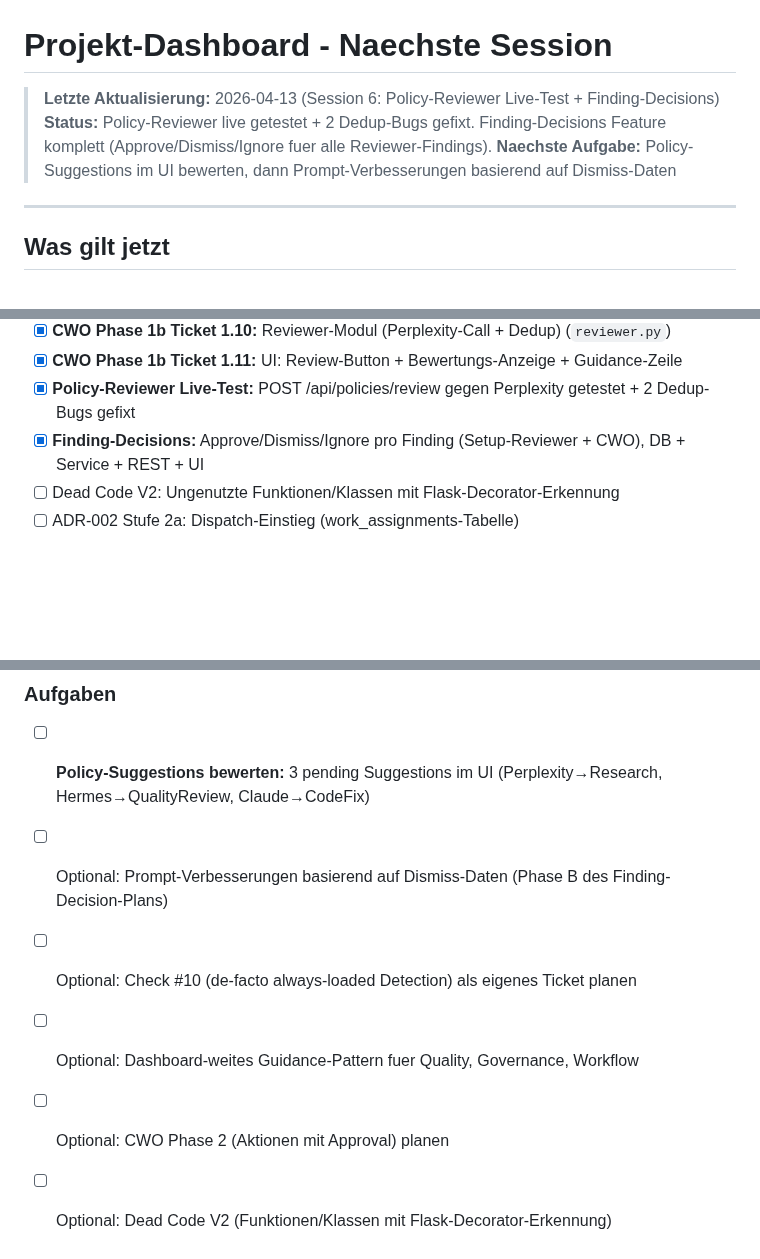
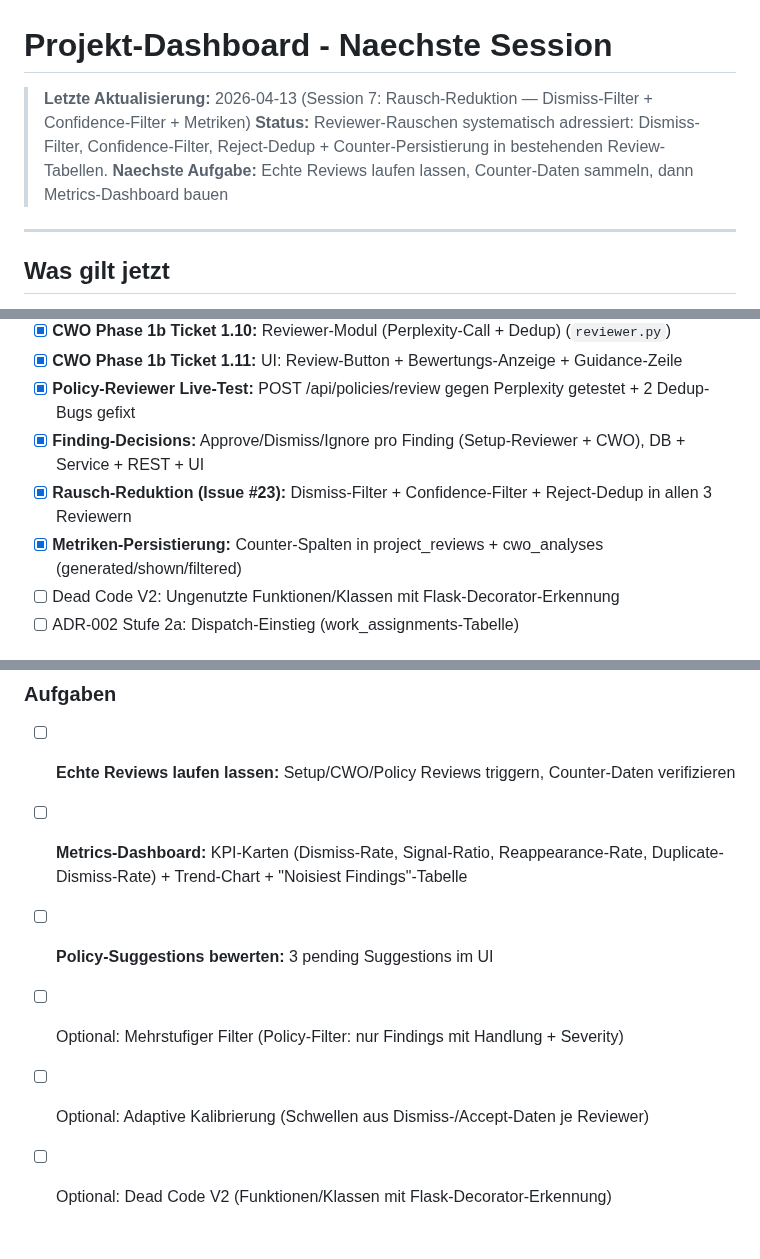
Before and after one commit to web-werkstatt/session-pilot, a Markdown page: next-session.md, 3 parts joined by grey strips. GitHub-like rendering; blank space fills up the shorter version.

```diff
--- a/next-session.md
+++ b/next-session.md
@@ -1,8 +1,8 @@
 # Projekt-Dashboard - Naechste Session
 
-> **Letzte Aktualisierung:** 2026-04-13 (Session 6: Policy-Reviewer Live-Test + Finding-Decisions)
-> **Status:** Policy-Reviewer live getestet + 2 Dedup-Bugs gefixt. Finding-Decisions Feature komplett (Approve/Dismiss/Ignore fuer alle Reviewer-Findings).
-> **Naechste Aufgabe:** Policy-Suggestions im UI bewerten, dann Prompt-Verbesserungen basierend auf Dismiss-Daten
+> **Letzte Aktualisierung:** 2026-04-13 (Session 7: Rausch-Reduktion — Dismiss-Filter + Confidence-Filter + Metriken)
+> **Status:** Reviewer-Rauschen systematisch adressiert: Dismiss-Filter, Confidence-Filter, Reject-Dedup + Counter-Persistierung in bestehenden Review-Tabellen.
+> **Naechste Aufgabe:** Echte Reviews laufen lassen, Counter-Daten sammeln, dann Metrics-Dashboard bauen
 
 ---
 
@@ -48,6 +48,8 @@ CLAUDE.md/AGENTS.md/GEMINI.md. Perplexity-Copilot wird Read-Only-Validierungssch
 - [x] **CWO Phase 1b Ticket 1.11:** UI: Review-Button + Bewertungs-Anzeige + Guidance-Zeile
 - [x] **Policy-Reviewer Live-Test:** POST /api/policies/review gegen Perplexity getestet + 2 Dedup-Bugs gefixt
 - [x] **Finding-Decisions:** Approve/Dismiss/Ignore pro Finding (Setup-Reviewer + CWO), DB + Service + REST + UI
+- [x] **Rausch-Reduktion (Issue #23):** Dismiss-Filter + Confidence-Filter + Reject-Dedup in allen 3 Reviewern
+- [x] **Metriken-Persistierung:** Counter-Spalten in project_reviews + cwo_analyses (generated/shown/filtered)
 - [ ] Dead Code V2: Ungenutzte Funktionen/Klassen mit Flask-Decorator-Erkennung
 - [ ] ADR-002 Stufe 2a: Dispatch-Einstieg (work_assignments-Tabelle)
 
@@ -148,9 +148,9 @@ Dashboard laeuft als systemd-Service auf Port 5055, Backup taeglich 12:30.
 ## Naechste Session
 
 ### Aufgaben
-- [ ] **Policy-Suggestions bewerten:** 3 pending Suggestions im UI (Perplexity→Research, Hermes→QualityReview, Claude→CodeFix)
-- [ ] Optional: Prompt-Verbesserungen basierend auf Dismiss-Daten (Phase B des Finding-Decision-Plans)
-- [ ] Optional: Check #10 (de-facto always-loaded Detection) als eigenes Ticket planen
-- [ ] Optional: Dashboard-weites Guidance-Pattern fuer Quality, Governance, Workflow
-- [ ] Optional: CWO Phase 2 (Aktionen mit Approval) planen
+- [ ] **Echte Reviews laufen lassen:** Setup/CWO/Policy Reviews triggern, Counter-Daten verifizieren
+- [ ] **Metrics-Dashboard:** KPI-Karten (Dismiss-Rate, Signal-Ratio, Reappearance-Rate, Duplicate-Dismiss-Rate) + Trend-Chart + "Noisiest Findings"-Tabelle
+- [ ] **Policy-Suggestions bewerten:** 3 pending Suggestions im UI
+- [ ] Optional: Mehrstufiger Filter (Policy-Filter: nur Findings mit Handlung + Severity)
+- [ ] Optional: Adaptive Kalibrierung (Schwellen aus Dismiss-/Accept-Daten je Reviewer)
 - [ ] Optional: Dead Code V2 (Funktionen/Klassen mit Flask-Decorator-Erkennung)
```
Also changed, not shown: other parts of next-session.md (+28 -30 lines), next-session-archiv.md (+26 -0 lines).
